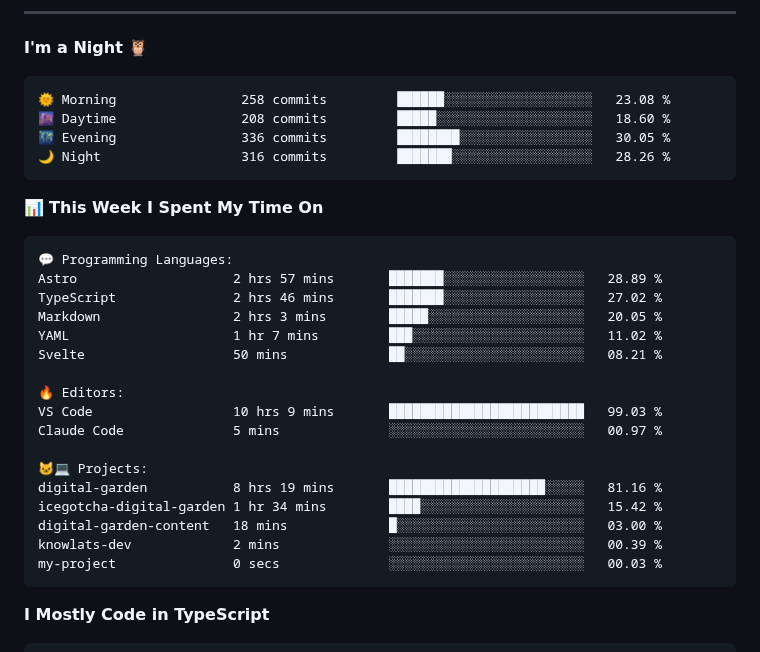
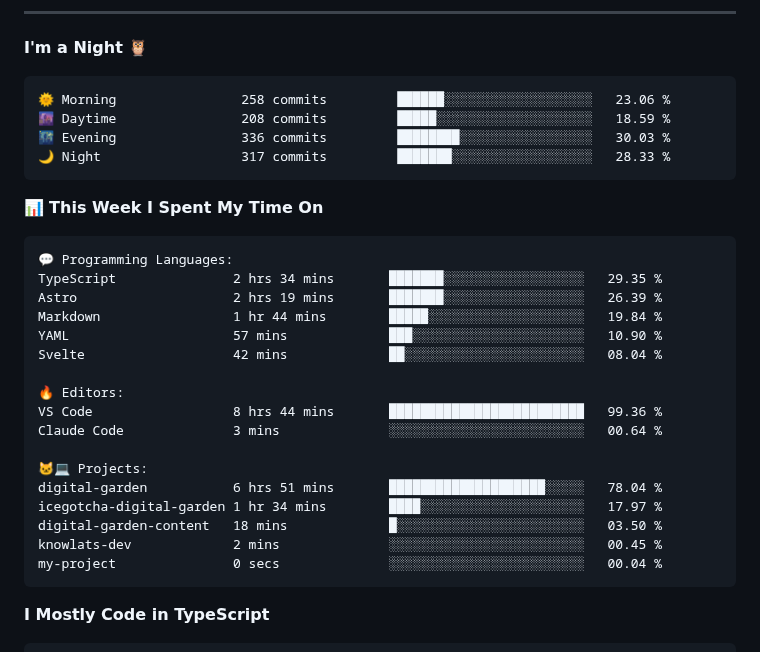
Before and after one commit to icegotcha/icegotcha, a Markdown page: README.md, the part around one of its changes. Rendered like a GitHub page.

Commit message:
Updated with Dev Metrics

````diff
--- a/README.md
+++ b/README.md
@@ -70,10 +70,10 @@ Feel free to checkout my personal website → [icegotcha.me](https://icegotcha.m
 **I'm a Night 🦉**
 
 ```text
-🌞 Morning                258 commits         ██████░░░░░░░░░░░░░░░░░░░   23.08 %
-🌆 Daytime                208 commits         █████░░░░░░░░░░░░░░░░░░░░   18.60 %
-🌃 Evening                336 commits         ████████░░░░░░░░░░░░░░░░░   30.05 %
-🌙 Night                  316 commits         ███████░░░░░░░░░░░░░░░░░░   28.26 %
+🌞 Morning                258 commits         ██████░░░░░░░░░░░░░░░░░░░   23.06 %
+🌆 Daytime                208 commits         █████░░░░░░░░░░░░░░░░░░░░   18.59 %
+🌃 Evening                336 commits         ████████░░░░░░░░░░░░░░░░░   30.03 %
+🌙 Night                  317 commits         ███████░░░░░░░░░░░░░░░░░░   28.33 %
 ```
 
 
@@ -81,22 +81,22 @@ Feel free to checkout my personal website → [icegotcha.me](https://icegotcha.m
 
 ```text
 💬 Programming Languages:
-Astro                    2 hrs 57 mins       ███████░░░░░░░░░░░░░░░░░░   28.89 %
-TypeScript               2 hrs 46 mins       ███████░░░░░░░░░░░░░░░░░░   27.02 %
-Markdown                 2 hrs 3 mins        █████░░░░░░░░░░░░░░░░░░░░   20.05 %
-YAML                     1 hr 7 mins         ███░░░░░░░░░░░░░░░░░░░░░░   11.02 %
-Svelte                   50 mins             ██░░░░░░░░░░░░░░░░░░░░░░░   08.21 %
+TypeScript               2 hrs 34 mins       ███████░░░░░░░░░░░░░░░░░░   29.35 %
+Astro                    2 hrs 19 mins       ███████░░░░░░░░░░░░░░░░░░   26.39 %
+Markdown                 1 hr 44 mins        █████░░░░░░░░░░░░░░░░░░░░   19.84 %
+YAML                     57 mins             ███░░░░░░░░░░░░░░░░░░░░░░   10.90 %
+Svelte                   42 mins             ██░░░░░░░░░░░░░░░░░░░░░░░   08.04 %
 
 🔥 Editors:
-VS Code                  10 hrs 9 mins       █████████████████████████   99.03 %
-Claude Code              5 mins              ░░░░░░░░░░░░░░░░░░░░░░░░░   00.97 %
+VS Code                  8 hrs 44 mins       █████████████████████████   99.36 %
+Claude Code              3 mins              ░░░░░░░░░░░░░░░░░░░░░░░░░   00.64 %
 
 🐱‍💻 Projects:
-digital-garden           8 hrs 19 mins       ████████████████████░░░░░   81.16 %
-icegotcha-digital-garden 1 hr 34 mins        ████░░░░░░░░░░░░░░░░░░░░░   15.42 %
-digital-garden-content   18 mins             █░░░░░░░░░░░░░░░░░░░░░░░░   03.00 %
-knowlats-dev             2 mins              ░░░░░░░░░░░░░░░░░░░░░░░░░   00.39 %
-my-project               0 secs              ░░░░░░░░░░░░░░░░░░░░░░░░░   00.03 %
+digital-garden           6 hrs 51 mins       ████████████████████░░░░░   78.04 %
+icegotcha-digital-garden 1 hr 34 mins        ████░░░░░░░░░░░░░░░░░░░░░   17.97 %
+digital-garden-content   18 mins             █░░░░░░░░░░░░░░░░░░░░░░░░   03.50 %
+knowlats-dev             2 mins              ░░░░░░░░░░░░░░░░░░░░░░░░░   00.45 %
+my-project               0 secs              ░░░░░░░░░░░░░░░░░░░░░░░░░   00.04 %
 ```
 
 **I Mostly Code in TypeScript**
````
Also changed, not shown: other parts of README.md (+1 -1 lines), assets/bar_graph.png.
